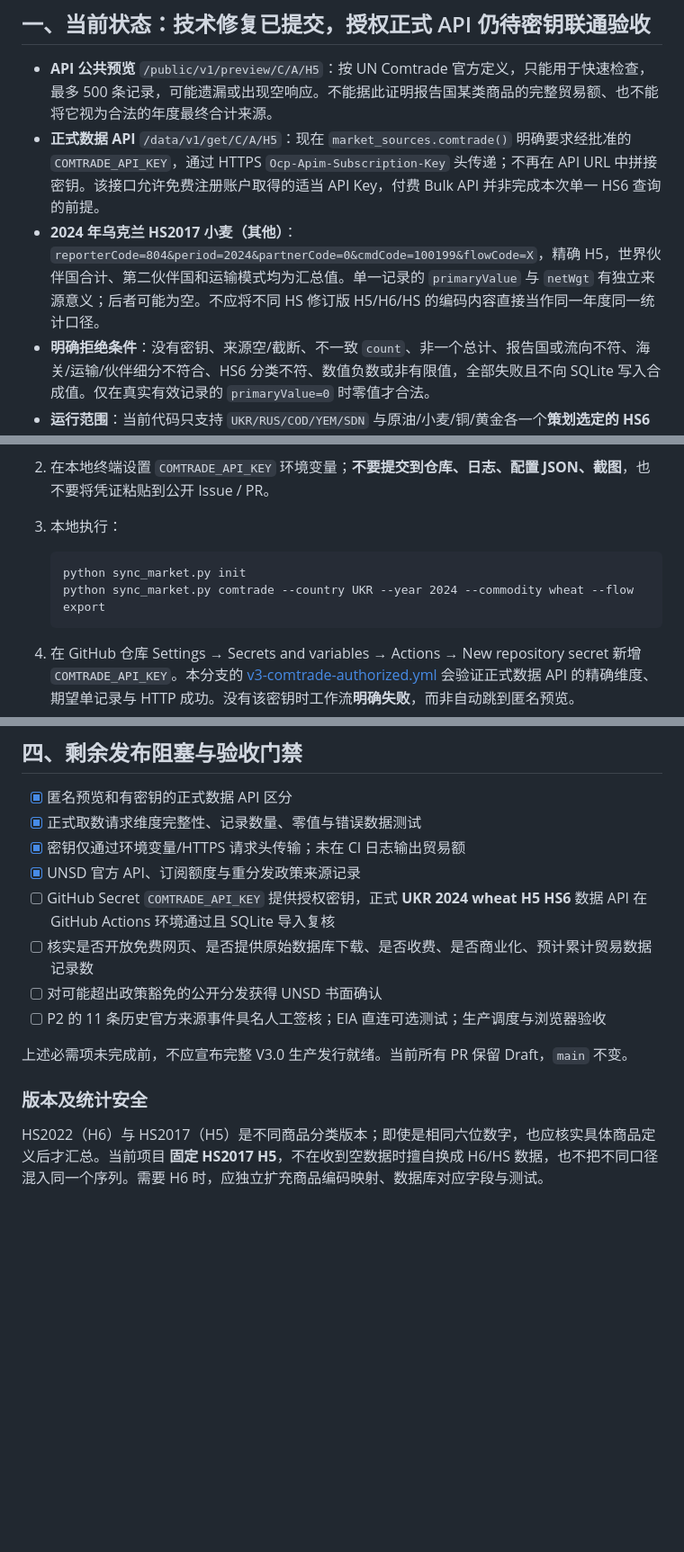
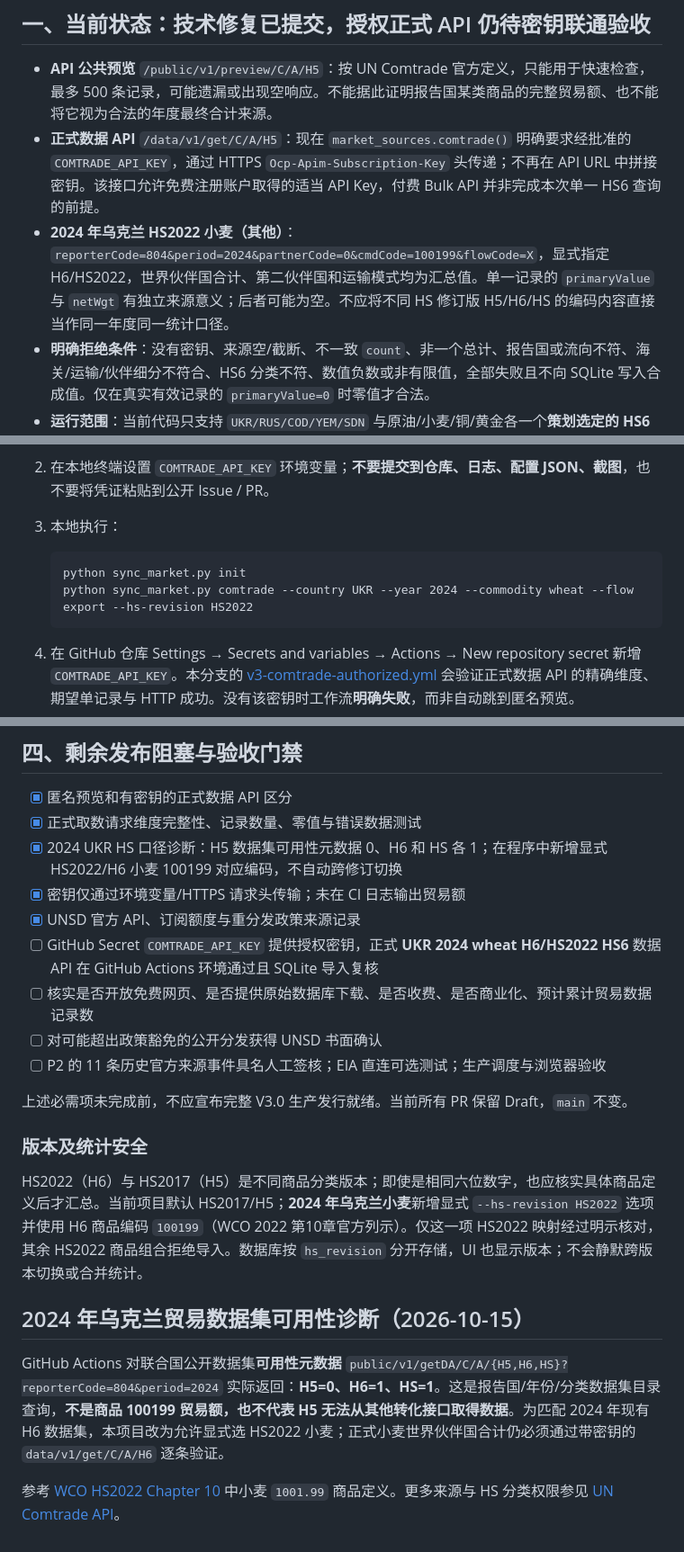
Before and after one commit to xia-ke/ConflictScope, a Markdown page: docs/comtrade-access-and-rights.md, 3 parts joined by grey strips. Shown at 90% size. Rendered like a GitHub page; blank space fills up the shorter version.

Commit message:
docs(comtrade): record H5/H6 2024 availability evidence, explicit HS2022 wheat and revised authenticated gate

```diff
--- a/docs/comtrade-access-and-rights.md
+++ b/docs/comtrade-access-and-rights.md
@@ -6,7 +6,7 @@
 
 - **API 公共预览** `/public/v1/preview/C/A/H5`：按 UN Comtrade 官方定义，只能用于快速检查，最多 500 条记录，可能遗漏或出现空响应。不能据此证明报告国某类商品的完整贸易额、也不能将它视为合法的年度最终合计来源。
 - **正式数据 API** `/data/v1/get/C/A/H5`：现在 `market_sources.comtrade()` 明确要求经批准的 `COMTRADE_API_KEY`，通过 HTTPS `Ocp-Apim-Subscription-Key` 头传递；不再在 API URL 中拼接密钥。该接口允许免费注册账户取得的适当 API Key，付费 Bulk API 并非完成本次单一 HS6 查询的前提。
-- **2024 年乌克兰 HS2017 小麦（其他）**：`reporterCode=804&period=2024&partnerCode=0&cmdCode=100199&flowCode=X`，精确 H5，世界伙伴国合计、第二伙伴国和运输模式均为汇总值。单一记录的 `primaryValue` 与 `netWgt` 有独立来源意义；后者可能为空。不应将不同 HS 修订版 H5/H6/HS 的编码内容直接当作同一年度同一统计口径。
+- **2024 年乌克兰 HS2022 小麦（其他）**：`reporterCode=804&period=2024&partnerCode=0&cmdCode=100199&flowCode=X`，显式指定 H6/HS2022，世界伙伴国合计、第二伙伴国和运输模式均为汇总值。单一记录的 `primaryValue` 与 `netWgt` 有独立来源意义；后者可能为空。不应将不同 HS 修订版 H5/H6/HS 的编码内容直接当作同一年度同一统计口径。
 - **明确拒绝条件**：没有密钥、来源空/截断、不一致 `count`、非一个总计、报告国或流向不符、海关/运输/伙伴细分不符合、HS6 分类不符、数值负数或非有限值，全部失败且不向 SQLite 写入合成值。仅在真实有效记录的 `primaryValue=0` 时零值才合法。
 - **运行范围**：当前代码只支持 `UKR/RUS/COD/YEM/SDN` 与原油/小麦/铜/黄金各一个**策划选定的 HS6 编码**。不能称为全球国家完整进出口商品排名，亦不能直接从四个 HS6 项目断言某国真正的主要进口/出口商品。
 
@@ -17,7 +17,7 @@
 3. 本地执行：
 
        python sync_market.py init
-       python sync_market.py comtrade --country UKR --year 2024 --commodity wheat --flow export
+       python sync_market.py comtrade --country UKR --year 2024 --commodity wheat --flow export --hs-revision HS2022
 
 4. 在 GitHub 仓库 Settings → Secrets and variables → Actions → New repository secret 新增 `COMTRADE_API_KEY`。本分支的 [v3-comtrade-authorized.yml](../.github/workflows/v3-comtrade-authorized.yml) 会验证正式数据 API 的精确维度、期望单记录与 HTTP 成功。没有该密钥时工作流**明确失败**，而非自动跳到匿名预览。
 5. 探针可选：`python scripts/live_source_probe.py --require-comtrade`。该命令只返回状态与记录数，不输出贸易额/密钥；即使探针通过，也不能以此视为拥有对外再发布许可。
@@ -60,9 +60,10 @@
 
 - [x] 匿名预览和有密钥的正式数据 API 区分
 - [x] 正式取数请求维度完整性、记录数量、零值与错误数据测试
+- [x] 2024 UKR HS 口径诊断：H5 数据集可用性元数据 0、H6 和 HS 各 1；在程序中新增显式 HS2022/H6 小麦 100199 对应编码，不自动跨修订切换
 - [x] 密钥仅通过环境变量/HTTPS 请求头传输；未在 CI 日志输出贸易额
 - [x] UNSD 官方 API、订阅额度与重分发政策来源记录
-- [ ] GitHub Secret `COMTRADE_API_KEY` 提供授权密钥，正式 **UKR 2024 wheat H5 HS6** 数据 API 在 GitHub Actions 环境通过且 SQLite 导入复核
+- [ ] GitHub Secret `COMTRADE_API_KEY` 提供授权密钥，正式 **UKR 2024 wheat H6/HS2022 HS6** 数据 API 在 GitHub Actions 环境通过且 SQLite 导入复核
 - [ ] 核实是否开放免费网页、是否提供原始数据库下载、是否收费、是否商业化、预计累计贸易数据记录数
 - [ ] 对可能超出政策豁免的公开分发获得 UNSD 书面确认
 - [ ] P2 的 11 条历史官方来源事件具名人工签核；EIA 直连可选测试；生产调度与浏览器验收
@@ -71,4 +72,11 @@
 
 ### 版本及统计安全
 
-HS2022（H6）与 HS2017（H5）是不同商品分类版本；即使是相同六位数字，也应核实具体商品定义后才汇总。当前项目 **固定 HS2017 H5**，不在收到空数据时擅自换成 H6/HS 数据，也不把不同口径混入同一个序列。需要 H6 时，应独立扩充商品编码映射、数据库对应字段与测试。
+HS2022（H6）与 HS2017（H5）是不同商品分类版本；即使是相同六位数字，也应核实具体商品定义后才汇总。当前项目默认 HS2017/H5；**2024 年乌克兰小麦**新增显式 `--hs-revision HS2022` 选项并使用 H6 商品编码 `100199`（WCO 2022 第10章官方列示）。仅这一项 HS2022 映射经过明示核对，其余 HS2022 商品组合拒绝导入。数据库按 `hs_revision` 分开存储，UI 也显示版本；不会静默跨版本切换或合并统计。
+
+
+## 2024 年乌克兰贸易数据集可用性诊断（2026-10-15）
+
+GitHub Actions 对联合国公开数据集**可用性元数据** `public/v1/getDA/C/A/{H5,H6,HS}?reporterCode=804&period=2024` 实际返回：**H5=0、H6=1、HS=1**。这是报告国/年份/分类数据集目录查询，**不是商品 100199 贸易额，也不代表 H5 无法从其他转化接口取得数据**。为匹配 2024 年现有 H6 数据集，本项目改为允许显式选 HS2022 小麦；正式小麦世界伙伴国合计仍必须通过带密钥的 `data/v1/get/C/A/H6` 逐条验证。
+
+参考 [WCO HS2022 Chapter 10](https://www.wcoomd.org/-/media/wco/public/global/pdf/topics/nomenclature/instruments-and-tools/hs-nomenclature-2022/2022/0210_2022e.pdf?la=en) 中小麦 `1001.99` 商品定义。更多来源与 HS 分类权限参见 [UN Comtrade API](https://uncomtrade.org/docs/un-comtrade-api/)。
```
